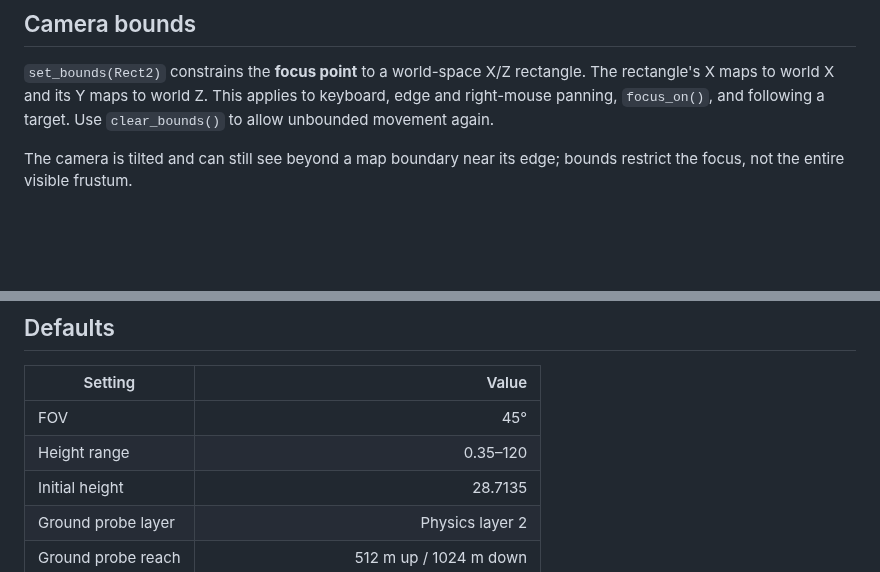
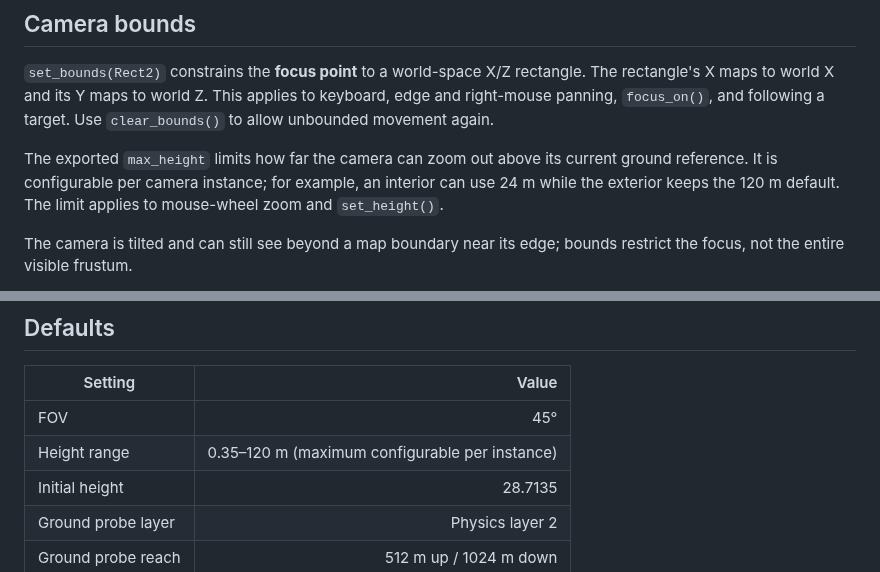
Before and after one commit to Technikhighknee/my-godot-collection, a Markdown page: strategy_camera/README.md, 2 parts joined by grey strips. Rendered like a GitHub page; blank space fills up the shorter version.

Commit message:
docs(strategy-camera): explain per-instance maximum height

```diff
--- a/strategy_camera/README.md
+++ b/strategy_camera/README.md
@@ -22,6 +22,11 @@ Pan speed scales with camera height; close-range pan speed has a minimum. Height
 The rectangle's X maps to world X and its Y maps to world Z. This applies to
 keyboard, edge and right-mouse panning, `focus_on()`, and following a target.
 Use `clear_bounds()` to allow unbounded movement again.
+
+The exported `max_height` limits how far the camera can zoom out above
+its current ground reference. It is configurable per camera instance; for
+example, an interior can use 24 m while the exterior keeps the 120 m default.
+The limit applies to mouse-wheel zoom and `set_height()`.
 
 The camera is tilted and can still see beyond a map boundary near its edge;
 bounds restrict the focus, not the entire visible frustum.
@@ -66,7 +71,7 @@ For an external cursor overlay, the camera emits `pointer_pan_started(anchor)` /
 | Setting | Value |
 | --- | ---: |
 | FOV | 45° |
-| Height range | 0.35–120 |
+| Height range | 0.35–120 m (maximum configurable per instance) |
 | Initial height | 28.7135 |
 | Ground probe layer | Physics layer 2 |
 | Ground probe reach | 512 m up / 1024 m down |
```
